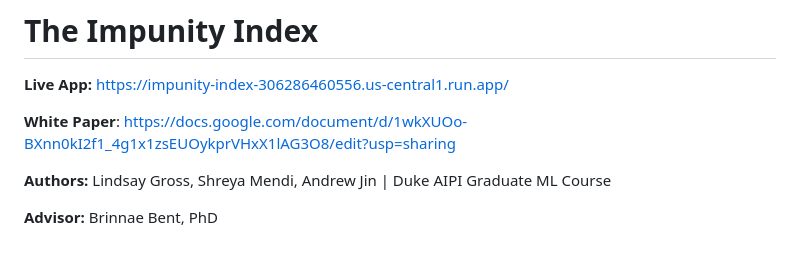
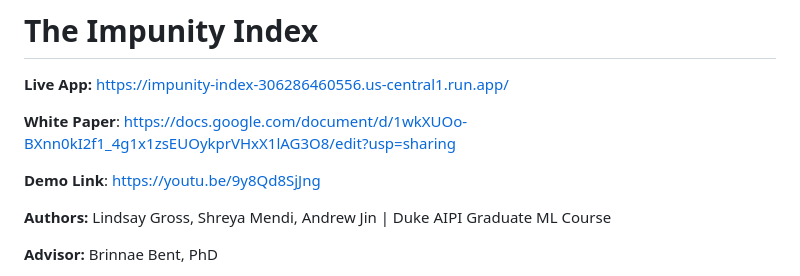
Before and after one commit to lindsaygross/epstein-accountability-index, a Markdown page: README.md, the part around the change. Rendered like a GitHub page; blank space fills up the shorter version.

Commit message:
Add demo link to README

```diff
--- a/README.md
+++ b/README.md
@@ -4,6 +4,9 @@
 
 
 **White Paper**: https://docs.google.com/document/d/1wkXUOo-BXnn0kI2f1_4g1x1zsEUOykprVHxX1lAG3O8/edit?usp=sharing
+
+
+**Demo Link**: https://youtu.be/9y8Qd8SjJng
 
 
 **Authors:** Lindsay Gross, Shreya Mendi, Andrew Jin | Duke AIPI Graduate ML Course
```
